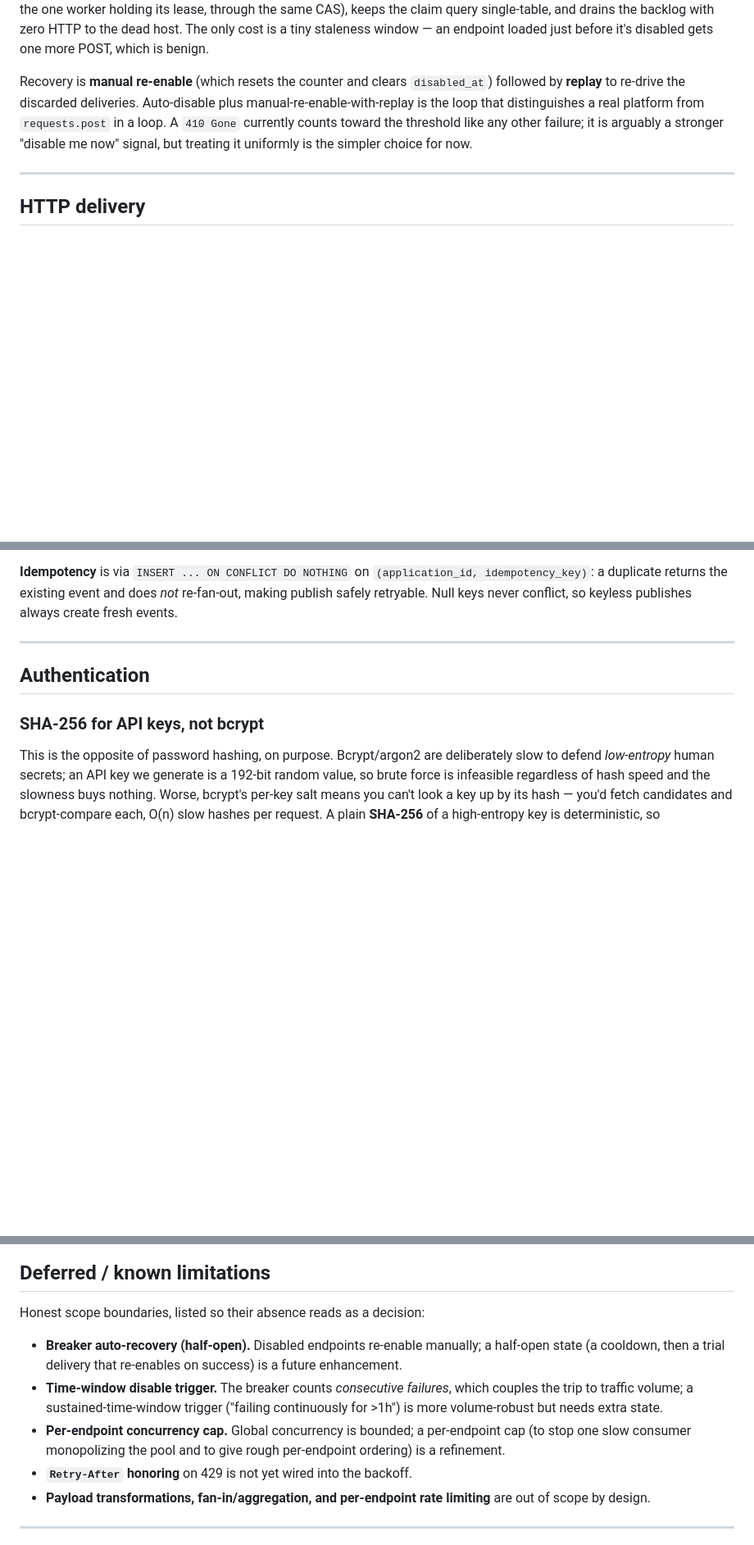
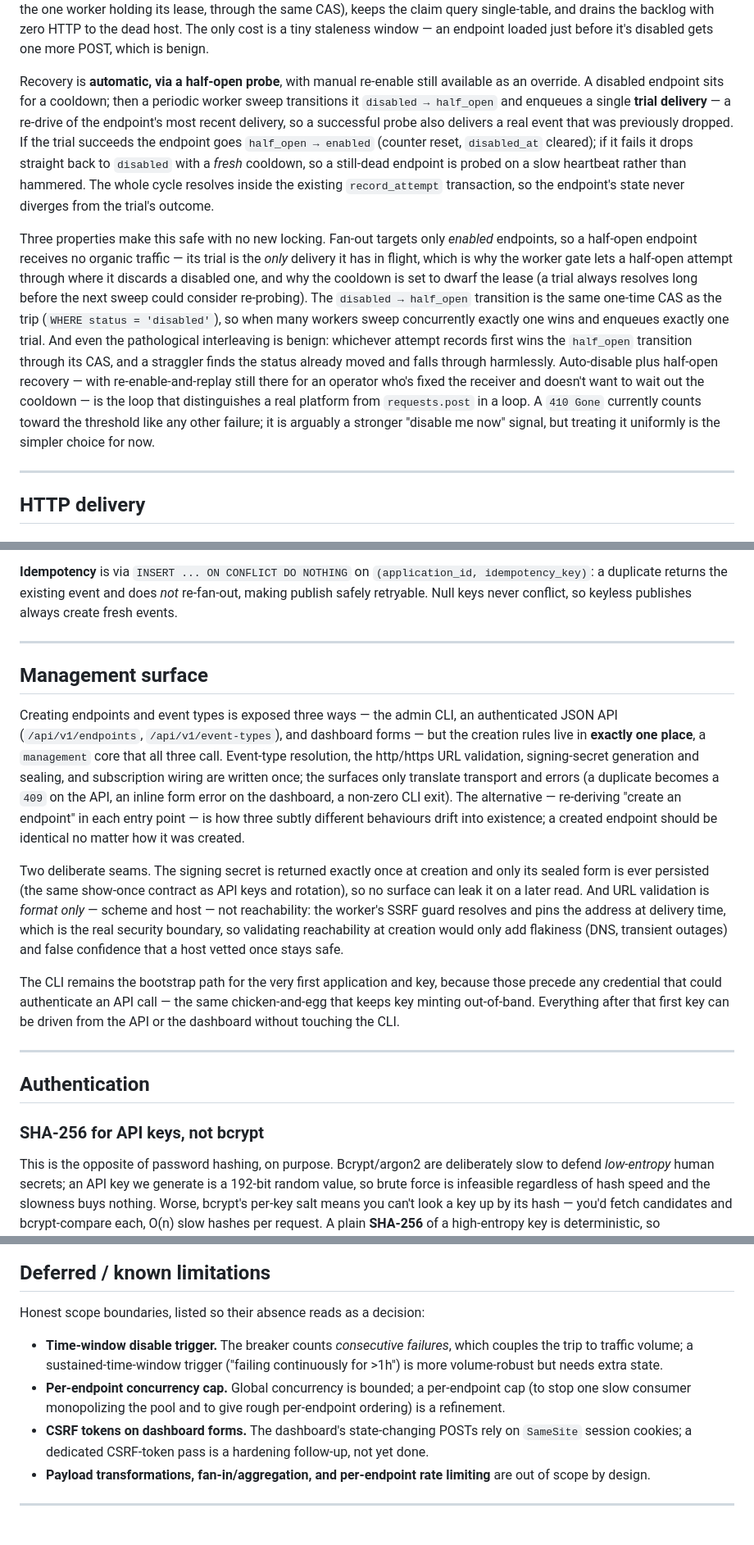
Before and after one commit to dylmckay/Stinger, a Markdown page: docs/ARCHITECTURE.md, 3 parts joined by grey strips. Shown at 82% size. Rendered like a GitHub page; blank space fills up the shorter version.

Commit message:
Update ARCHITECTURE.md to include sections on management, half-open recovery, retry-after, LISTEN/NOTIFY self-heal

```diff
--- a/docs/ARCHITECTURE.md
+++ b/docs/ARCHITECTURE.md
@@ -230,12 +253,33 @@ single-table, and drains the backlog with zero HTTP to the dead host. The only
 cost is a tiny staleness window — an endpoint loaded just before it's disabled
 gets one more POST, which is benign.
 
-Recovery is **manual re-enable** (which resets the counter and clears
-`disabled_at`) followed by **replay** to re-drive the discarded deliveries.
-Auto-disable plus manual-re-enable-with-replay is the loop that distinguishes a
-real platform from `requests.post` in a loop. A `410 Gone` currently counts
-toward the threshold like any other failure; it is arguably a stronger "disable
-me now" signal, but treating it uniformly is the simpler choice for now.
+Recovery is **automatic, via a half-open probe**, with manual re-enable still
+available as an override. A disabled endpoint sits for a cooldown; then a
+periodic worker sweep transitions it `disabled → half_open` and enqueues a single
+**trial delivery** — a re-drive of the endpoint's most recent delivery, so a
+successful probe also delivers a real event that was previously dropped. If the
+trial succeeds the endpoint goes `half_open → enabled` (counter reset,
+`disabled_at` cleared); if it fails it drops straight back to `disabled` with a
+*fresh* cooldown, so a still-dead endpoint is probed on a slow heartbeat rather
+than hammered. The whole cycle resolves inside the existing `record_attempt`
+transaction, so the endpoint's state never diverges from the trial's outcome.
+
+Three properties make this safe with no new locking. Fan-out targets only
+*enabled* endpoints, so a half-open endpoint receives no organic traffic — its
+trial is the *only* delivery it has in flight, which is why the worker gate lets
+a half-open attempt through where it discards a disabled one, and why the
+cooldown is set to dwarf the lease (a trial always resolves long before the next
+sweep could consider re-probing). The `disabled → half_open` transition is the
+same one-time CAS as the trip (`WHERE status = 'disabled'`), so when many workers
+sweep concurrently exactly one wins and enqueues exactly one trial. And even the
+pathological interleaving is benign: whichever attempt records first wins the
+`half_open` transition through its CAS, and a straggler finds the status already
+moved and falls through harmlessly. Auto-disable plus half-open recovery — with
+re-enable-and-replay still there for an operator who's fixed the receiver and
+doesn't want to wait out the cooldown — is the loop that distinguishes a real
+platform from `requests.post` in a loop. A `410 Gone` currently counts toward the
+threshold like any other failure; it is arguably a stronger "disable me now"
+signal, but treating it uniformly is the simpler choice for now.
 
 ---
 
@@ -383,6 +427,34 @@ publishes always create fresh events.
 
 ---
 
+## Management surface
+
+Creating endpoints and event types is exposed three ways — the admin CLI, an
+authenticated JSON API (`/api/v1/endpoints`, `/api/v1/event-types`), and
+dashboard forms — but the creation rules live in **exactly one place**, a
+`management` core that all three call. Event-type resolution, the http/https URL
+validation, signing-secret generation and sealing, and subscription wiring are
+written once; the surfaces only translate transport and errors (a duplicate
+becomes a `409` on the API, an inline form error on the dashboard, a non-zero
+CLI exit). The alternative — re-deriving "create an endpoint" in each entry
+point — is how three subtly different behaviours drift into existence; a created
+endpoint should be identical no matter how it was created.
+
+Two deliberate seams. The signing secret is returned exactly once at creation and
+only its sealed form is ever persisted (the same show-once contract as API keys
+and rotation), so no surface can leak it on a later read. And URL validation is
+*format only* — scheme and host — not reachability: the worker's SSRF guard
+resolves and pins the address at delivery time, which is the real security
+boundary, so validating reachability at creation would only add flakiness (DNS,
+transient outages) and false confidence that a host vetted once stays safe.
+
+The CLI remains the bootstrap path for the very first application and key,
+because those precede any credential that could authenticate an API call — the
+same chicken-and-egg that keeps key minting out-of-band. Everything after that
+first key can be driven from the API or the dashboard without touching the CLI.
+
+---
+
 ## Authentication
 
 ### SHA-256 for API keys, not bcrypt
@@ -453,16 +525,15 @@ than a demo:
 
 Honest scope boundaries, listed so their absence reads as a decision:
 
-- **Breaker auto-recovery (half-open).** Disabled endpoints re-enable manually;
-  a half-open state (a cooldown, then a trial delivery that re-enables on
-  success) is a future enhancement.
 - **Time-window disable trigger.** The breaker counts *consecutive failures*,
   which couples the trip to traffic volume; a sustained-time-window trigger
   ("failing continuously for >1h") is more volume-robust but needs extra state.
 - **Per-endpoint concurrency cap.** Global concurrency is bounded; a per-endpoint
   cap (to stop one slow consumer monopolizing the pool and to give rough
   per-endpoint ordering) is a refinement.
-- **`Retry-After` honoring** on 429 is not yet wired into the backoff.
+- **CSRF tokens on dashboard forms.** The dashboard's state-changing POSTs rely
+  on `SameSite` session cookies; a dedicated CSRF-token pass is a hardening
+  follow-up, not yet done.
 - **Payload transformations, fan-in/aggregation, and per-endpoint rate limiting**
   are out of scope by design.
 
```
Also changed, not shown: other parts of docs/ARCHITECTURE.md (+23 -0 lines).
